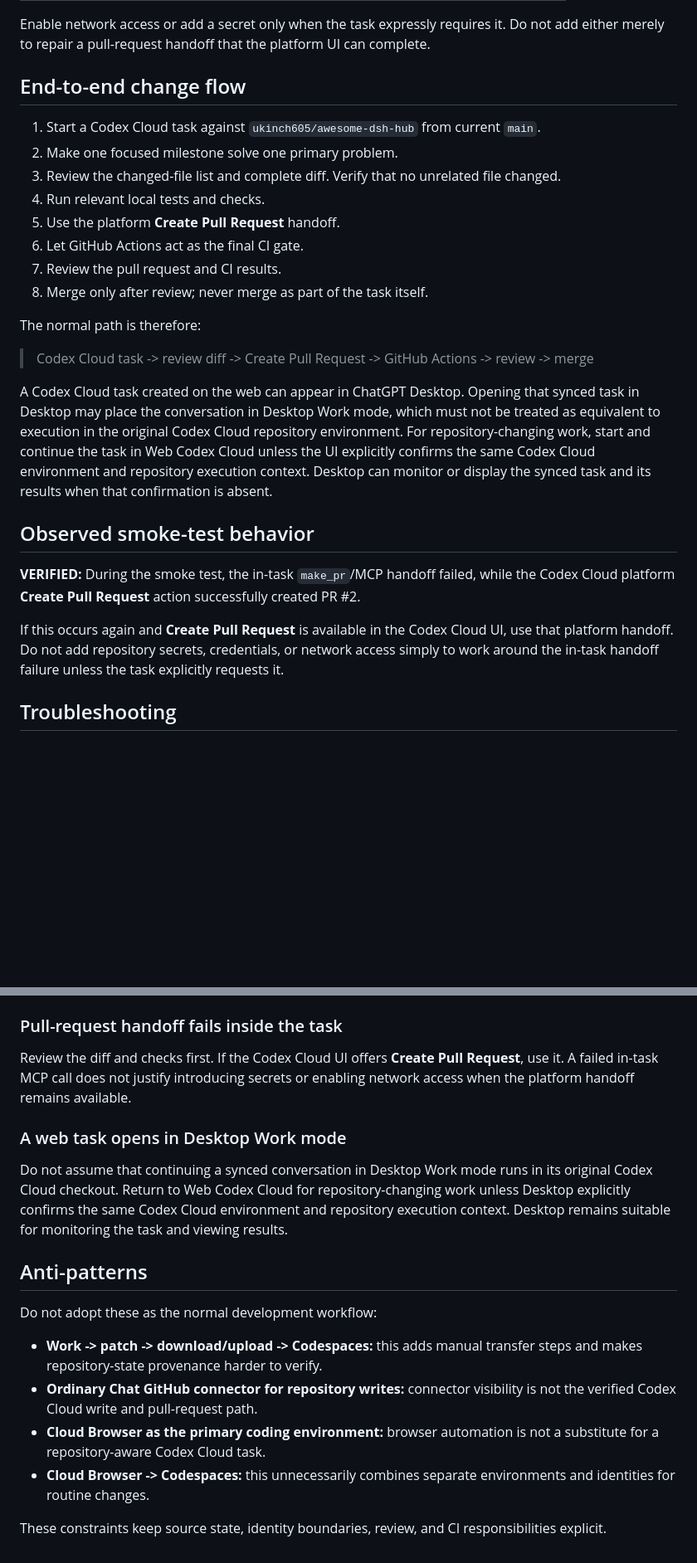
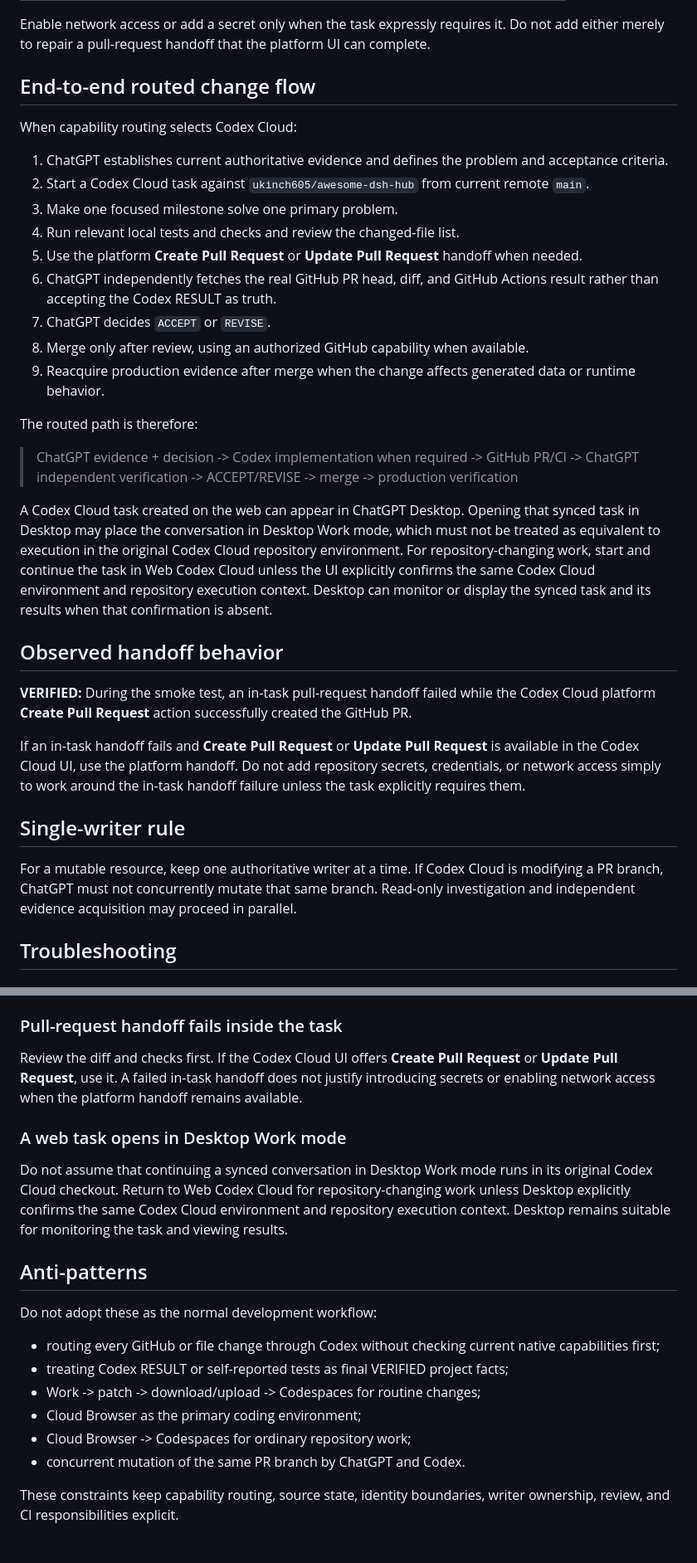
Before and after one commit to ukinch605/awesome-dsh-hub, a Markdown page: docs/operations/codex-cloud.md, 2 parts joined by grey strips. Shown at 83% size. Drawn GitHub-style; blank space fills up the shorter version.

Commit message:
docs: clarify Codex as routed coding executor

```diff
--- a/docs/operations/codex-cloud.md
+++ b/docs/operations/codex-cloud.md
@@ -48,28 +65,35 @@ Use these defaults:
 
 Enable network access or add a secret only when the task expressly requires it. Do not add either merely to repair a pull-request handoff that the platform UI can complete.
 
-## End-to-end change flow
+## End-to-end routed change flow
 
-1. Start a Codex Cloud task against `ukinch605/awesome-dsh-hub` from current `main`.
-2. Make one focused milestone solve one primary problem.
-3. Review the changed-file list and complete diff. Verify that no unrelated file changed.
-4. Run relevant local tests and checks.
-5. Use the platform **Create Pull Request** handoff.
-6. Let GitHub Actions act as the final CI gate.
-7. Review the pull request and CI results.
-8. Merge only after review; never merge as part of the task itself.
+When capability routing selects Codex Cloud:
 
-The normal path is therefore:
+1. ChatGPT establishes current authoritative evidence and defines the problem and acceptance criteria.
+2. Start a Codex Cloud task against `ukinch605/awesome-dsh-hub` from current remote `main`.
+3. Make one focused milestone solve one primary problem.
+4. Run relevant local tests and checks and review the changed-file list.
+5. Use the platform **Create Pull Request** or **Update Pull Request** handoff when needed.
+6. ChatGPT independently fetches the real GitHub PR head, diff, and GitHub Actions result rather than accepting the Codex RESULT as truth.
+7. ChatGPT decides `ACCEPT` or `REVISE`.
+8. Merge only after review, using an authorized GitHub capability when available.
+9. Reacquire production evidence after merge when the change affects generated data or runtime behavior.
 
-> Codex Cloud task -> review diff -> Create Pull Request -> GitHub Actions -> review -> merge
+The routed path is therefore:
+
+> ChatGPT evidence + decision -> Codex implementation when required -> GitHub PR/CI -> ChatGPT independent verification -> ACCEPT/REVISE -> merge -> production verification
 
 A Codex Cloud task created on the web can appear in ChatGPT Desktop. Opening that synced task in Desktop may place the conversation in Desktop Work mode, which must not be treated as equivalent to execution in the original Codex Cloud repository environment. For repository-changing work, start and continue the task in Web Codex Cloud unless the UI explicitly confirms the same Codex Cloud environment and repository execution context. Desktop can monitor or display the synced task and its results when that confirmation is absent.
 
-## Observed smoke-test behavior
+## Observed handoff behavior
 
-**VERIFIED:** During the smoke test, the in-task `make_pr`/MCP handoff failed, while the Codex Cloud platform **Create Pull Request** action successfully created PR #2.
+**VERIFIED:** During the smoke test, an in-task pull-request handoff failed while the Codex Cloud platform **Create Pull Request** action successfully created the GitHub PR.
 
-If this occurs again and **Create Pull Request** is available in the Codex Cloud UI, use that platform handoff. Do not add repository secrets, credentials, or network access simply to work around the in-task handoff failure unless the task explicitly requests it.
+If an in-task handoff fails and **Create Pull Request** or **Update Pull Request** is available in the Codex Cloud UI, use the platform handoff. Do not add repository secrets, credentials, or network access simply to work around the in-task handoff failure unless the task explicitly requires them.
+
+## Single-writer rule
+
+For a mutable resource, keep one authoritative writer at a time. If Codex Cloud is modifying a PR branch, ChatGPT must not concurrently mutate that same branch. Read-only investigation and independent evidence acquisition may proceed in parallel.
 
 ## Troubleshooting
 
@@ -87,7 +111,7 @@ Stop and compare with the current remote `main`. Treat GitHub current `main`, no
 
 ### Pull-request handoff fails inside the task
 
-Review the diff and checks first. If the Codex Cloud UI offers **Create Pull Request**, use it. A failed in-task MCP call does not justify introducing secrets or enabling network access when the platform handoff remains available.
+Review the diff and checks first. If the Codex Cloud UI offers **Create Pull Request** or **Update Pull Request**, use it. A failed in-task handoff does not justify introducing secrets or enabling network access when the platform handoff remains available.
 
 ### A web task opens in Desktop Work mode
 
@@ -97,9 +121,11 @@ Do not assume that continuing a synced conversation in Desktop Work mode runs in
 
 Do not adopt these as the normal development workflow:
 
-- **Work -> patch -> download/upload -> Codespaces:** this adds manual transfer steps and makes repository-state provenance harder to verify.
-- **Ordinary Chat GitHub connector for repository writes:** connector visibility is not the verified Codex Cloud write and pull-request path.
-- **Cloud Browser as the primary coding environment:** browser automation is not a substitute for a repository-aware Codex Cloud task.
-- **Cloud Browser -> Codespaces:** this unnecessarily combines separate environments and identities for routine changes.
+- routing every GitHub or file change through Codex without checking current native capabilities first;
+- treating Codex RESULT or self-reported tests as final VERIFIED project facts;
+- Work -> patch -> download/upload -> Codespaces for routine changes;
+- Cloud Browser as the primary coding environment;
+- Cloud Browser -> Codespaces for ordinary repository work;
+- concurrent mutation of the same PR branch by ChatGPT and Codex.
 
-These constraints keep source state, identity boundaries, review, and CI responsibilities explicit.
+These constraints keep capability routing, source state, identity boundaries, writer ownership, review, and CI responsibilities explicit.
```
Also changed, not shown: other parts of docs/operations/codex-cloud.md (+26 -9 lines).
